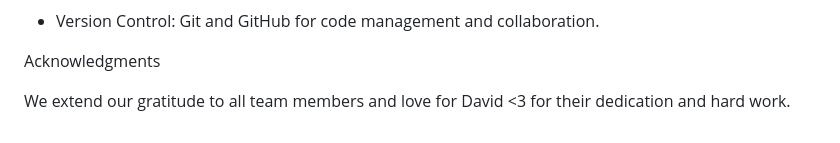
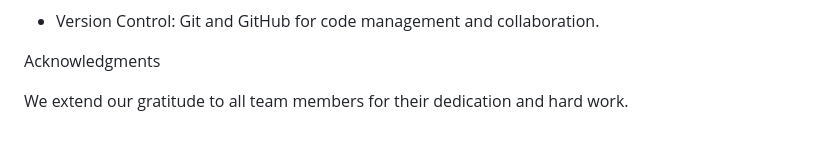
Before and after one commit to shaply/CS2340Project1, a Markdown page: README.md, the part around the change. Drawn GitHub-style.

```diff
--- a/README.md
+++ b/README.md
@@ -107,4 +107,4 @@ A notable challenge occurred during midterms, leading to scheduling conflicts an
 
 Acknowledgments
 
-We extend our gratitude to all team members and love for David <3 for their dedication and hard work.
+We extend our gratitude to all team members for their dedication and hard work.
```
